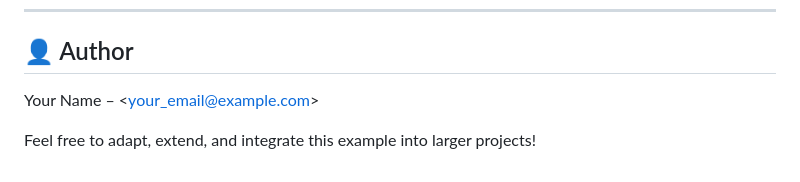
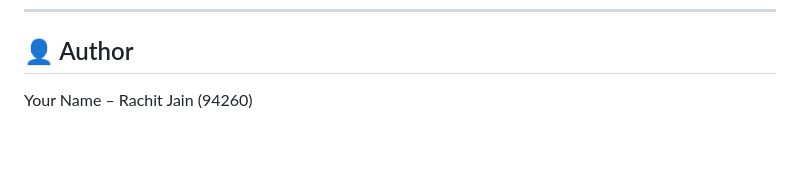
Before and after one commit to Rachitjain24/Measurement-Assignment, a Markdown page: README.md, the part around the change. Drawn GitHub-style; blank space fills up the shorter version.

```diff
--- a/README.md
+++ b/README.md
@@ -134,6 +134,4 @@ Open your browser and navigate to:
 
 ## 👤 Author
 
-Your Name – <[your\_email@example.com](mailto:your_email@example.com)>
-
-Feel free to adapt, extend, and integrate this example into larger projects!
+Your Name – Rachit Jain (94260)
```
